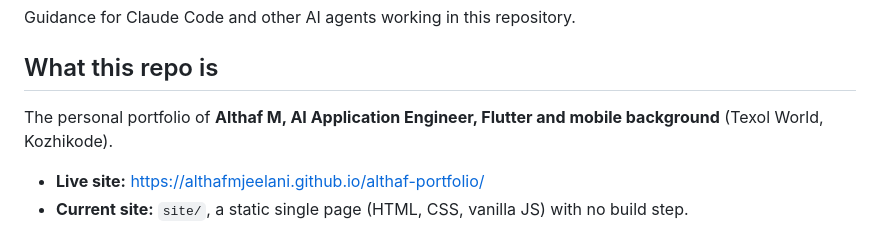
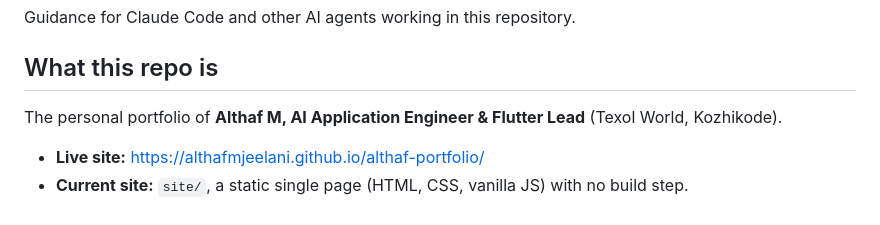
Before and after one commit to AlthafMjeelani/althaf-portfolio, a Markdown page: CLAUDE.md, the part around the change. Rendered like a GitHub page.

```diff
--- a/CLAUDE.md
+++ b/CLAUDE.md
@@ -4,7 +4,7 @@ Guidance for Claude Code and other AI agents working in this repository.
 
 ## What this repo is
 
-The personal portfolio of **Althaf M, AI Application Engineer, Flutter and mobile background** (Texol World, Kozhikode).
+The personal portfolio of **Althaf M, AI Application Engineer & Flutter Lead** (Texol World, Kozhikode).
 
 - **Live site:** https://althafmjeelani.github.io/althaf-portfolio/
 - **Current site:** `site/`, a static single page (HTML, CSS, vanilla JS) with no build step.
```
Also changed, not shown: README.md (+2 -2 lines), docs/FEATURES.md (+1 -1 lines), site/assets/images/og.jpg, 4 other files.
